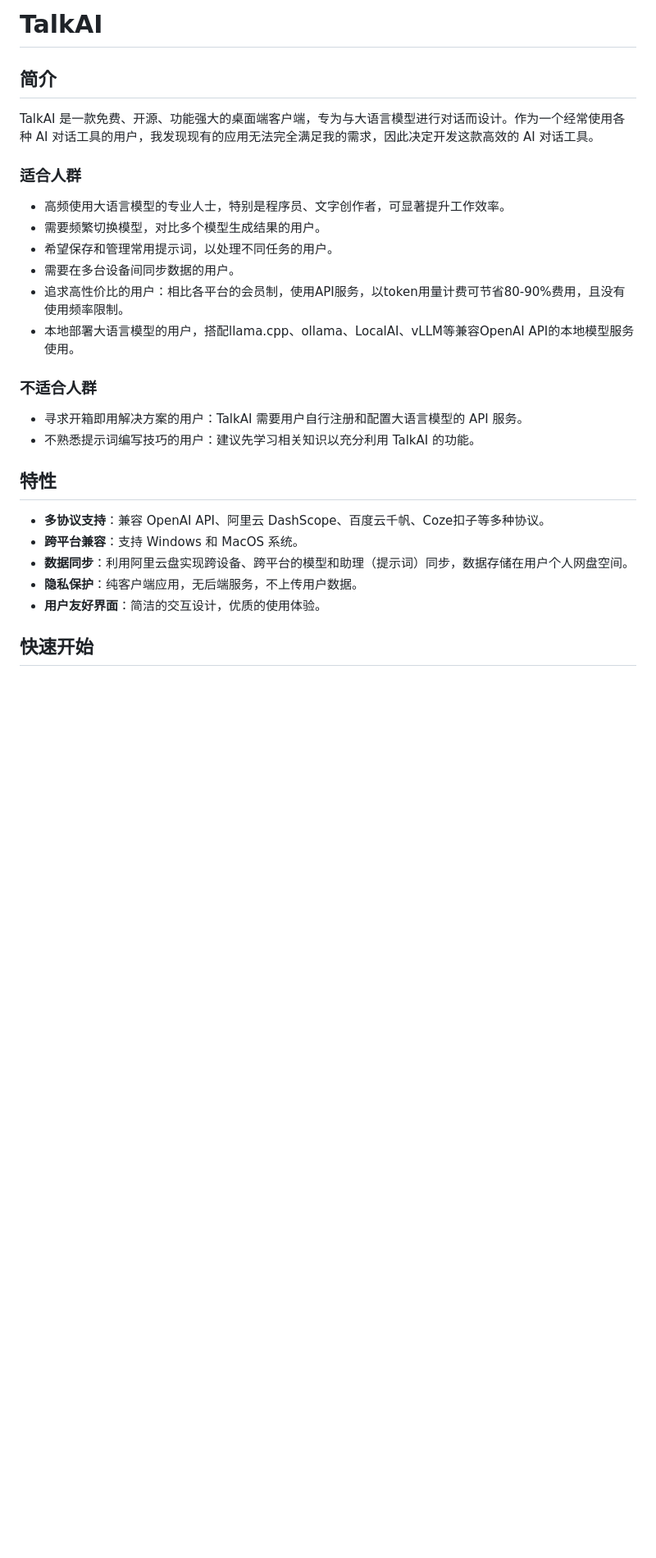
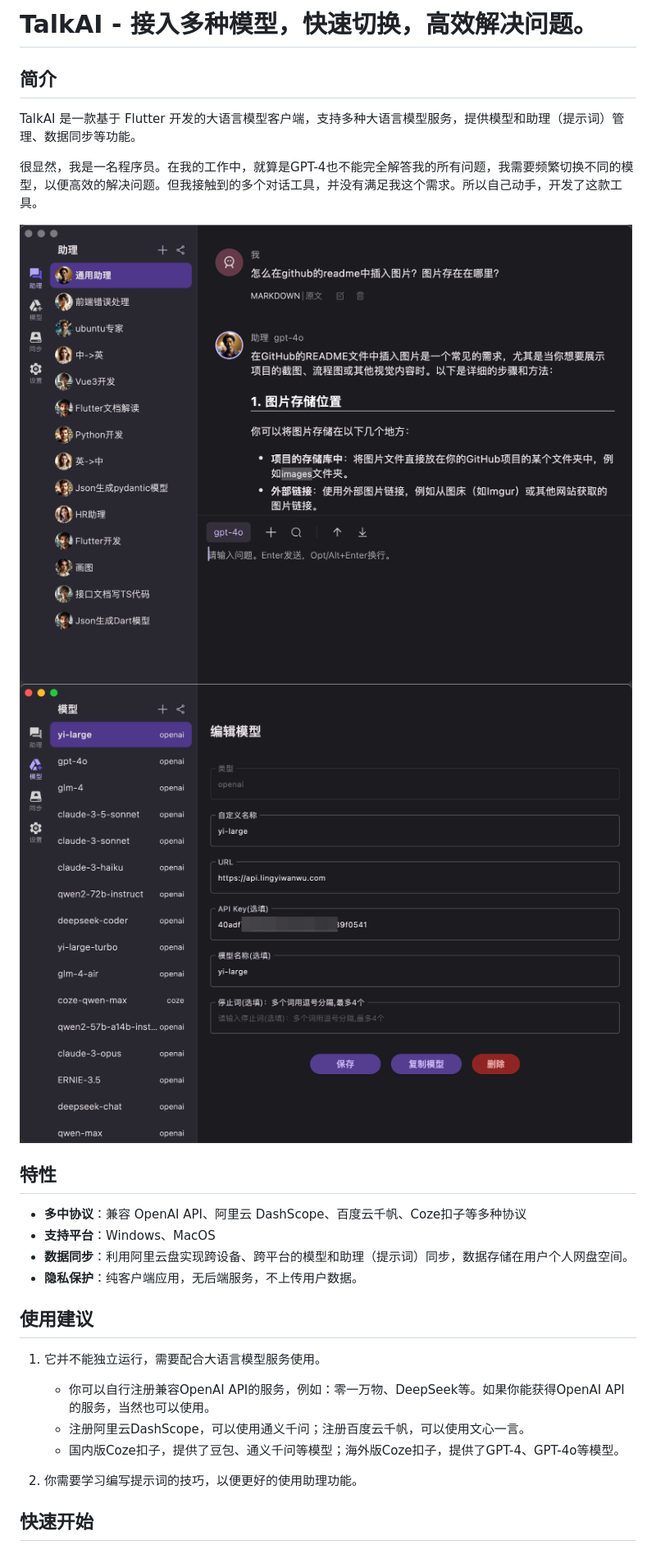
Before and after one commit to nickham-su/talk_ai, a Markdown page: README.md, the part around the change. Shown: that part at 82% size. Drawn GitHub-style; pictures changed too: readme/assistant.png (added), readme/model.png (added); blank space fills up the shorter version.

Commit message:
feat: readme

```diff
--- a/README.md
+++ b/README.md
@@ -1,30 +1,29 @@
-# TalkAI
+# TalkAI - 接入多种模型，快速切换，高效解决问题。
 
 ## 简介
 
-TalkAI 是一款免费、开源、功能强大的桌面端客户端，专为与大语言模型进行对话而设计。作为一个经常使用各种 AI 对话工具的用户，我发现现有的应用无法完全满足我的需求，因此决定开发这款高效的 AI 对话工具。
+TalkAI 是一款基于 Flutter 开发的大语言模型客户端，支持多种大语言模型服务，提供模型和助理（提示词）管理、数据同步等功能。
 
-### 适合人群
+很显然，我是一名程序员。在我的工作中，就算是GPT-4也不能完全解答我的所有问题，我需要频繁切换不同的模型，以便高效的解决问题。但我接触到的多个对话工具，并没有满足我这个需求。所以自己动手，开发了这款工具。
 
-- 高频使用大语言模型的专业人士，特别是程序员、文字创作者，可显著提升工作效率。
-- 需要频繁切换模型，对比多个模型生成结果的用户。
-- 希望保存和管理常用提示词，以处理不同任务的用户。
-- 需要在多台设备间同步数据的用户。
-- 追求高性价比的用户：相比各平台的会员制，使用API服务，以token用量计费可节省80-90%费用，且没有使用频率限制。
-- 本地部署大语言模型的用户，搭配llama.cpp、ollama、LocalAI、vLLM等兼容OpenAI API的本地模型服务使用。
-
-### 不适合人群
-
-- 寻求开箱即用解决方案的用户：TalkAI 需要用户自行注册和配置大语言模型的 API 服务。
-- 不熟悉提示词编写技巧的用户：建议先学习相关知识以充分利用 TalkAI 的功能。
+![示例图片](readme/assistant.png)
+![示例图片](readme/model.png)
 
 ## 特性
 
-- **多协议支持**：兼容 OpenAI API、阿里云 DashScope、百度云千帆、Coze扣子等多种协议。
-- **跨平台兼容**：支持 Windows 和 MacOS 系统。
+- **多中协议**：兼容 OpenAI API、阿里云 DashScope、百度云千帆、Coze扣子等多种协议
+- **支持平台**：Windows、MacOS
 - **数据同步**：利用阿里云盘实现跨设备、跨平台的模型和助理（提示词）同步，数据存储在用户个人网盘空间。
 - **隐私保护**：纯客户端应用，无后端服务，不上传用户数据。
-- **用户友好界面**：简洁的交互设计，优质的使用体验。
+
+## 使用建议
+
+1. 它并不能独立运行，需要配合大语言模型服务使用。
+   - 你可以自行注册兼容OpenAI API的服务，例如：零一万物、DeepSeek等。如果你能获得OpenAI API的服务，当然也可以使用。
+   - 注册阿里云DashScope，可以使用通义千问；注册百度云千帆，可以使用文心一言。
+   - 国内版Coze扣子，提供了豆包、通义千问等模型；海外版Coze扣子，提供了GPT-4、GPT-4o等模型。
+
+2. 你需要学习编写提示词的技巧，以便更好的使用助理功能。
 
 ## 快速开始
 
```
